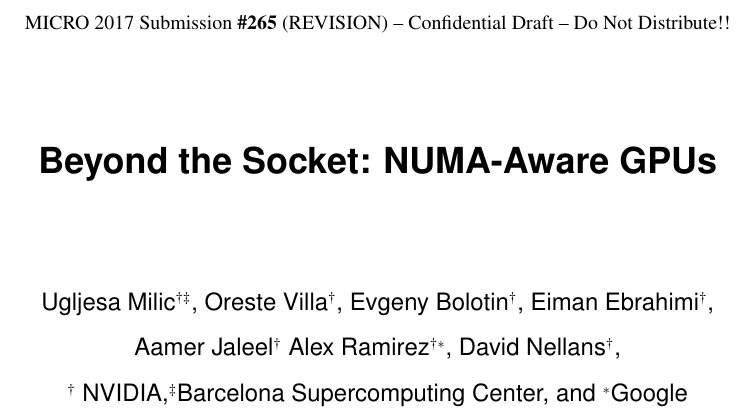
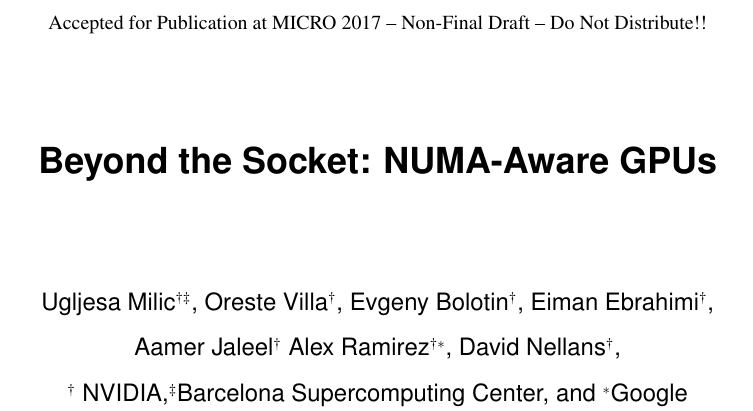
Before and after one commit to dnellans/2017-MICRO, a LaTeX paper (main.tex): part of one column of page 1 of 13, cut so that both start at the same text. Compiled offline with pdfLaTeX.

Commit message:
slight change for header

```diff
--- a/main.tex
+++ b/main.tex
@@ -49,7 +49,7 @@
 \fancypagestyle{firstpage}{
   \fancyhf{}
   \renewcommand{\headrulewidth}{0pt}
-  \fancyhead[C]{\vspace{15pt}\normalsize{MICRO 2017 Submission \textbf{\#\microsubmissionnumber} (REVISION) -- Confidential Draft -- Do Not Distribute!!}}
+  \fancyhead[C]{\vspace{15pt}\normalsize{Accepted for Publication at MICRO 2017 -- Non-Final Draft -- Do Not Distribute!!}}
   \fancyfoot[C]{\thepage}
 }
 
```
